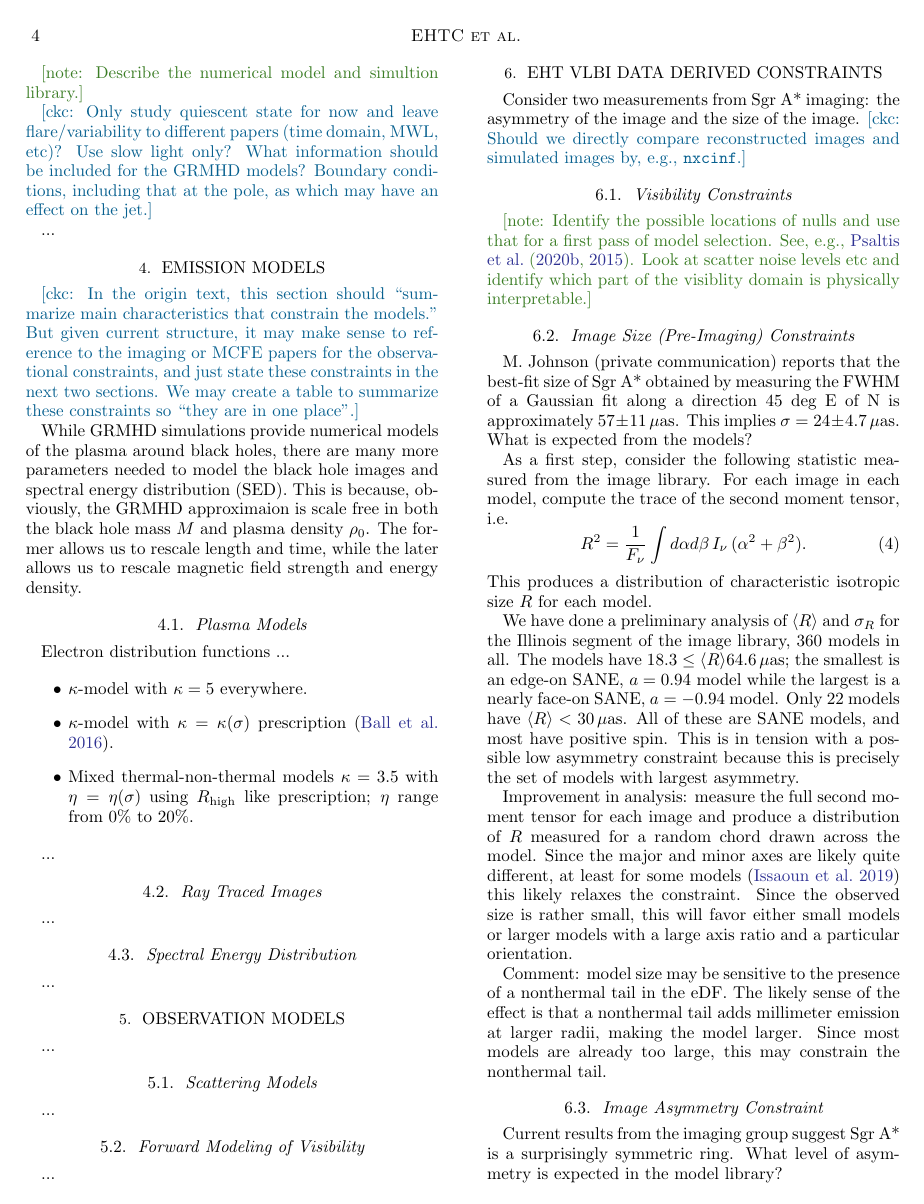
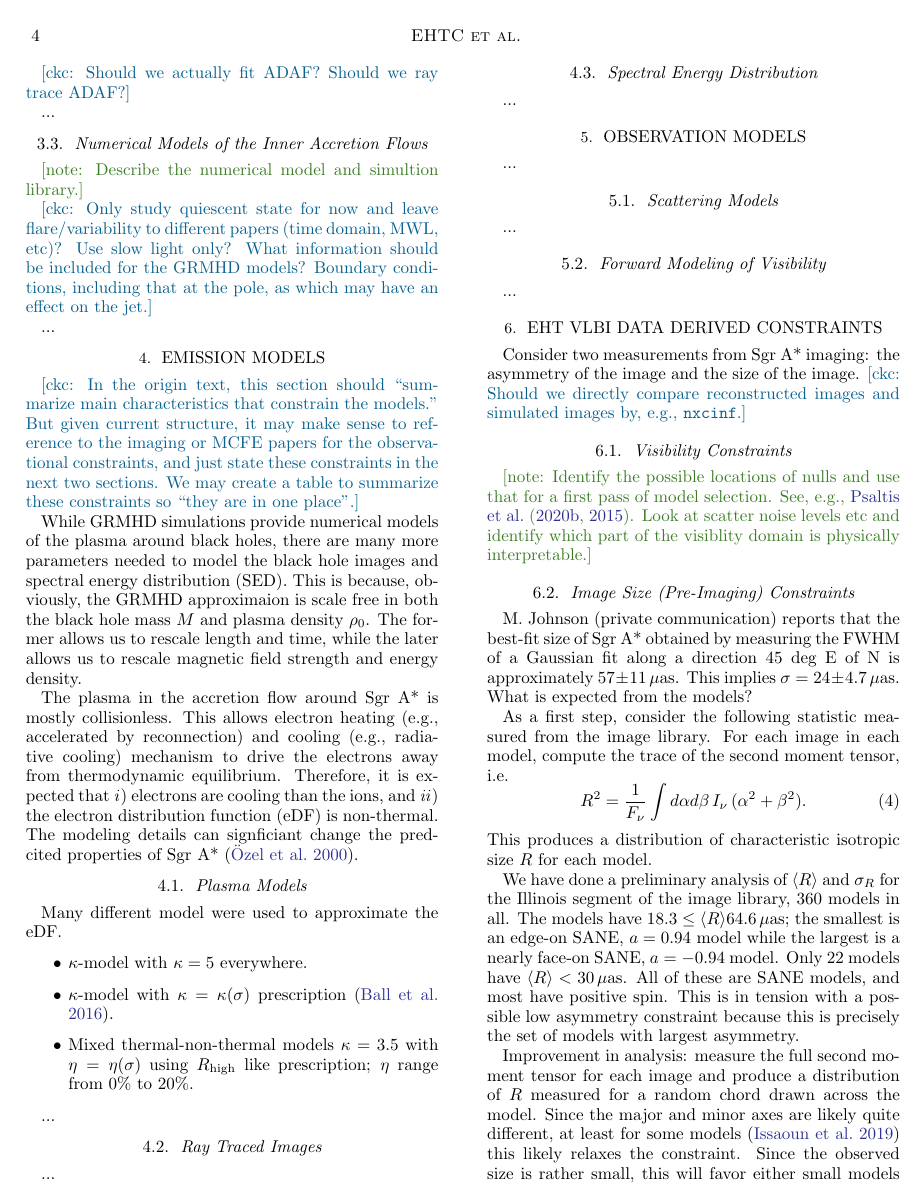
Before and after one commit to rndref/EHT_SGRA5, a LaTeX paper (main.tex): page 4 of 11. Compiled offline with pdfLaTeX.

Commit message:
Describe plasma modeling

```diff
--- a/main.tex
+++ b/main.tex
@@ -407,11 +415,21 @@ both the black hole mass $\mbh$ and plasma density $\rho_0$.
 The former allows us to rescale length and time, while the later
 allows us to rescale magnetic field strength and energy density.
 
+The plasma in the accretion flow around \sgra is mostly collisionless.
+This allows electron heating (e.g., accelerated by reconnection) and
+cooling (e.g., radiative cooling) mechanism to drive the electrons
+away from thermodynamic equilibrium.
+Therefore, it is expected that \emph{i}) electrons are cooling than
+the ions, and \emph{ii}) the electron distribution function (eDF) is
+non-thermal.
+The modeling details can signficiant change the predcited properties
+of \sgra~\citep{2000ApJ...541..234O}.
+
 %------------------------------------------------------------------------------
 \subsection{Plasma Models}
 \label{sec:eDF}
 
-Electron distribution functions ...
+Many different model were used to approximate the eDF.
 
 \begin{itemize}
 \item $\kappa$-model with $\kappa = 5$ everywhere.
```
Also changed, not shown: main.tex (36 more changed lines).
